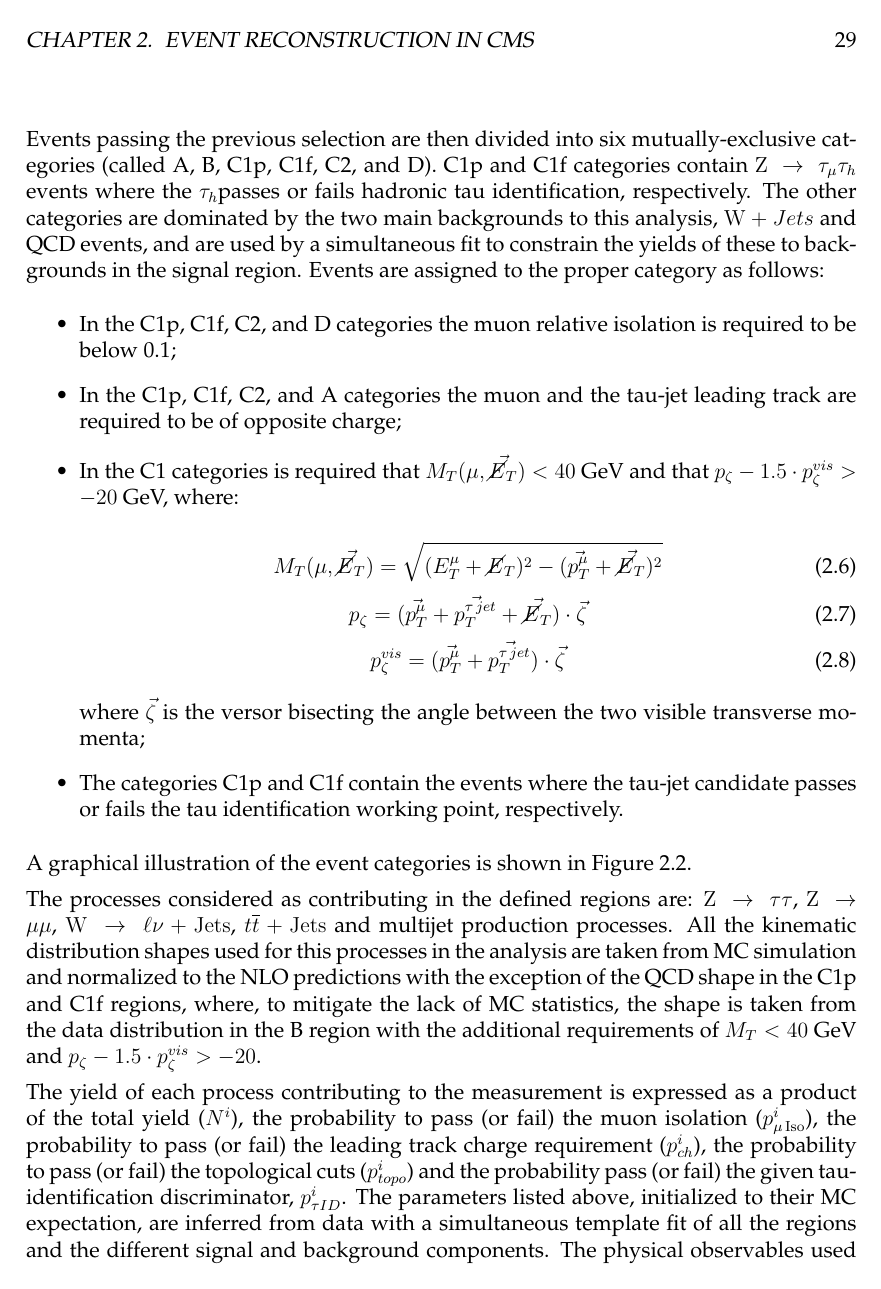
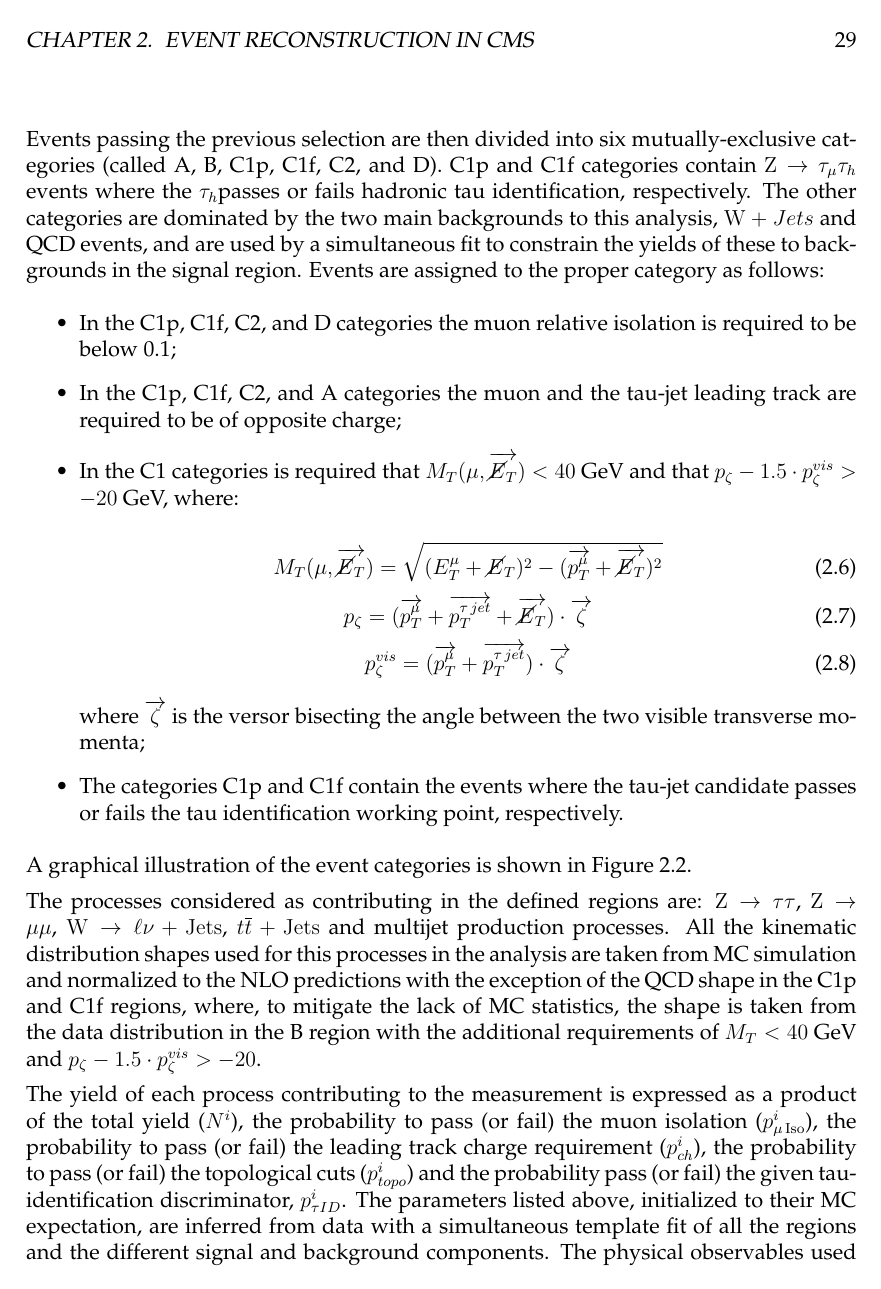
Before and after one commit to mverzett/phdthesis, a LaTeX thesis (main.tex, which reads src/symbols.tex): page 34 of 42. Compiled offline with pdfLaTeX; a LaTeX package or settings file that is missing is left out.

Commit message:
small changes

```diff
--- a/src/symbols.tex
+++ b/src/symbols.tex
@@ -1,5 +1,7 @@
 %math-mode stuff
+\renewcommand{\vec}{\overrightarrow}
 \newcommand{\pt}{p_{T}}
+\renewcommand{\rm}{\mathrm}
 \renewcommand{\deg}{^{\circ}}
 
 \newcommand{\0}{^{0}}
@@ -7,7 +9,7 @@
 \renewcommand{\-}{^{-}}
 \newcommand{\inv}{^{-1}}
 
-\newcommand{\To}{\:\rightarrow\:}
+\newcommand{\To}{\rightarrow}
 \newcommand{\D}{\Delta}
 
 \newcommand{\Z}{\mathrm{Z}}
@@ -44,7 +46,7 @@
 
 %other stuff
 \renewcommand{\~}{$\sim$}
-\newcommand{\um}{$\mu m$ \space}
+\newcommand{\um}{$\mu$m\ }
 \newcommand{\chisq}{$\chi^2$}
 
 
```
